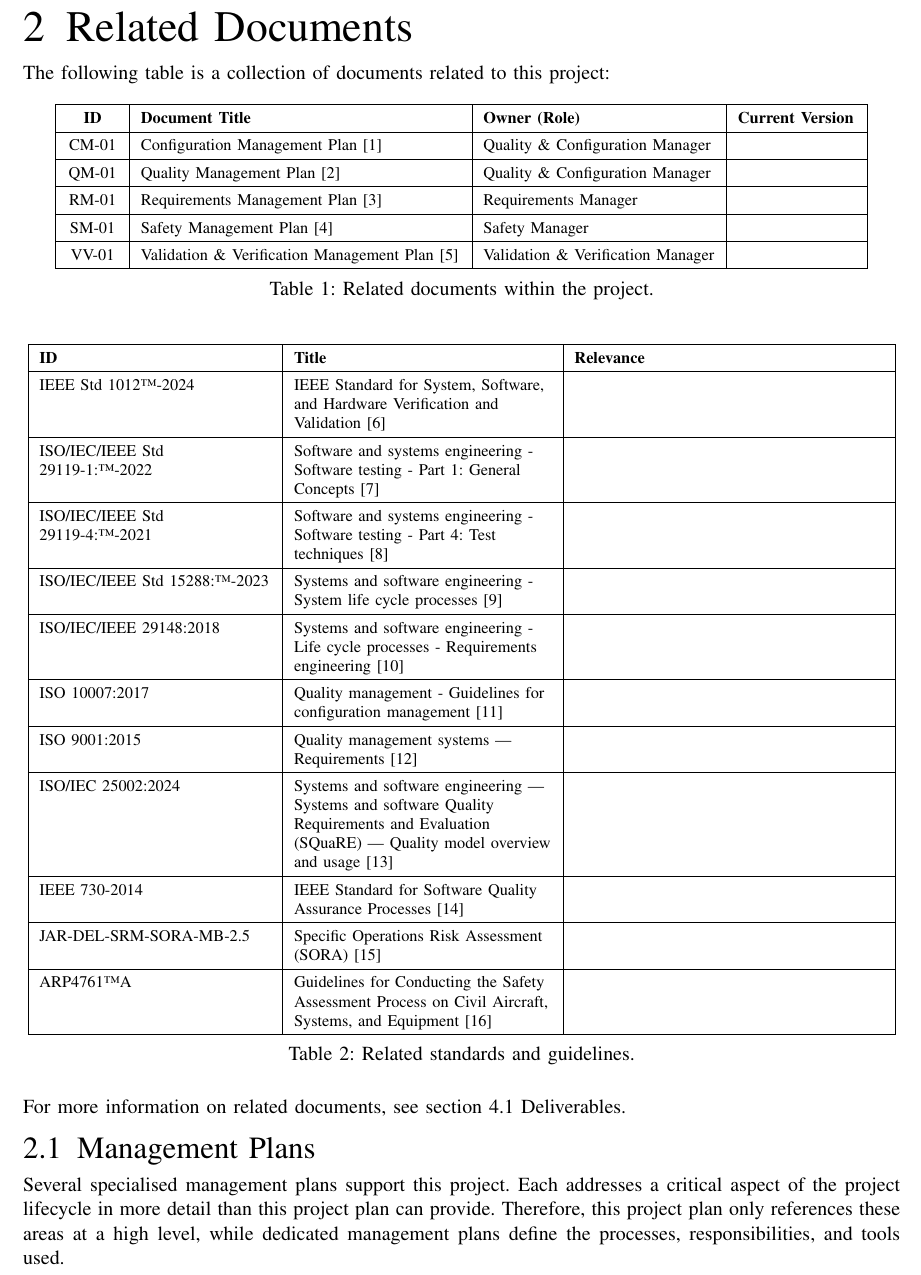
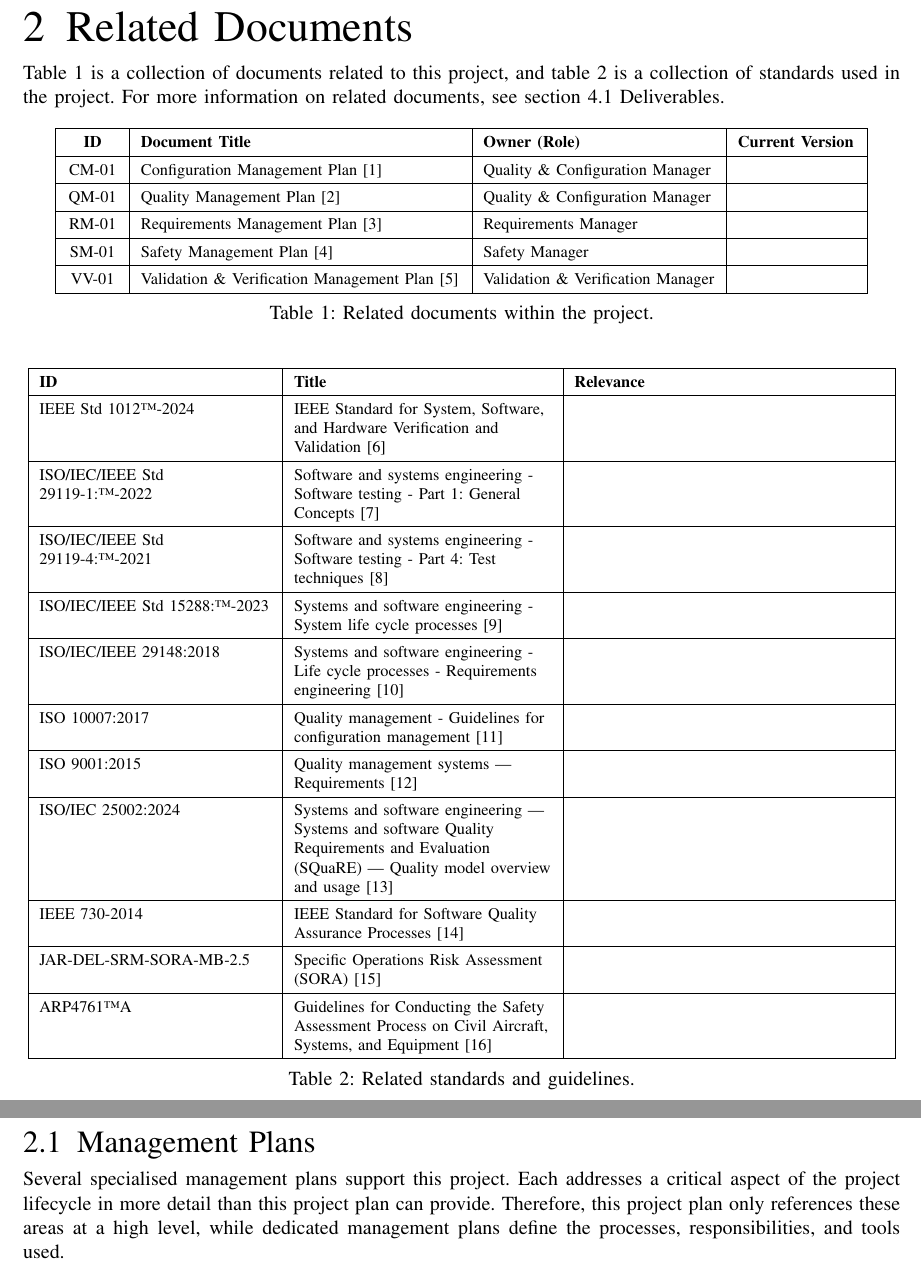
Before and after one commit to MDU-C2/Intelligent-Drone-Swarm, a LaTeX paper (deliverables/project-plan/main.tex, which reads deliverables/project-plan/sections/2-related-documents.tex): part of page 7 of 30 before the commit and two parts of pages 7 and 8 of 30 after it, the two joined at a grey line, cut so that both start at the same text. Compiled offline with pdfLaTeX; a missing font is replaced by an installed copy or a similar font; a LaTeX package or settings file that is missing is left out.

Commit message:
Update 2-related-documents.tex

```diff
--- a/deliverables/project-plan/sections/2-related-documents.tex
+++ b/deliverables/project-plan/sections/2-related-documents.tex
@@ -1,6 +1,6 @@
 \section{Related Documents}
 \label{section:related-docs}
-The following table is a collection of documents related to this project:
+\Cref{tab:rel-docs} is a collection of documents related to this project, and \cref{tab:rel-standards} is a collection of standards used in the project. For more information on related documents, see \cref{sec:deliverables} \nameref{sec:deliverables}.
 \newcolumntype{P}[1]{>{\raggedright\arraybackslash}p{#1}}
 %\newcolumntype{A}[1]{>{\raggedright\let\newline\\\arraybackslash\hspace{0pt}}b{#1}}
 %\newcolumntype{B}[1]{>{\centering\let\newline\\\arraybackslash\hspace{0pt}}m{#1}}
@@ -60,7 +60,8 @@
     \label{tab:rel-standards}
 \end{table}
 \renewcommand{\arraystretch}{1.0}
-\noindent For more information on related documents, see \cref{sec:deliverables} \nameref{sec:deliverables}.
+
+\newpage
 
 \subsection{Management Plans}
 Several specialised management plans support this project. Each addresses a critical aspect of the project lifecycle in more detail than this project plan can provide. Therefore, this project plan only references these areas at a high level, while dedicated management plans define the processes, responsibilities, and tools used.
```
